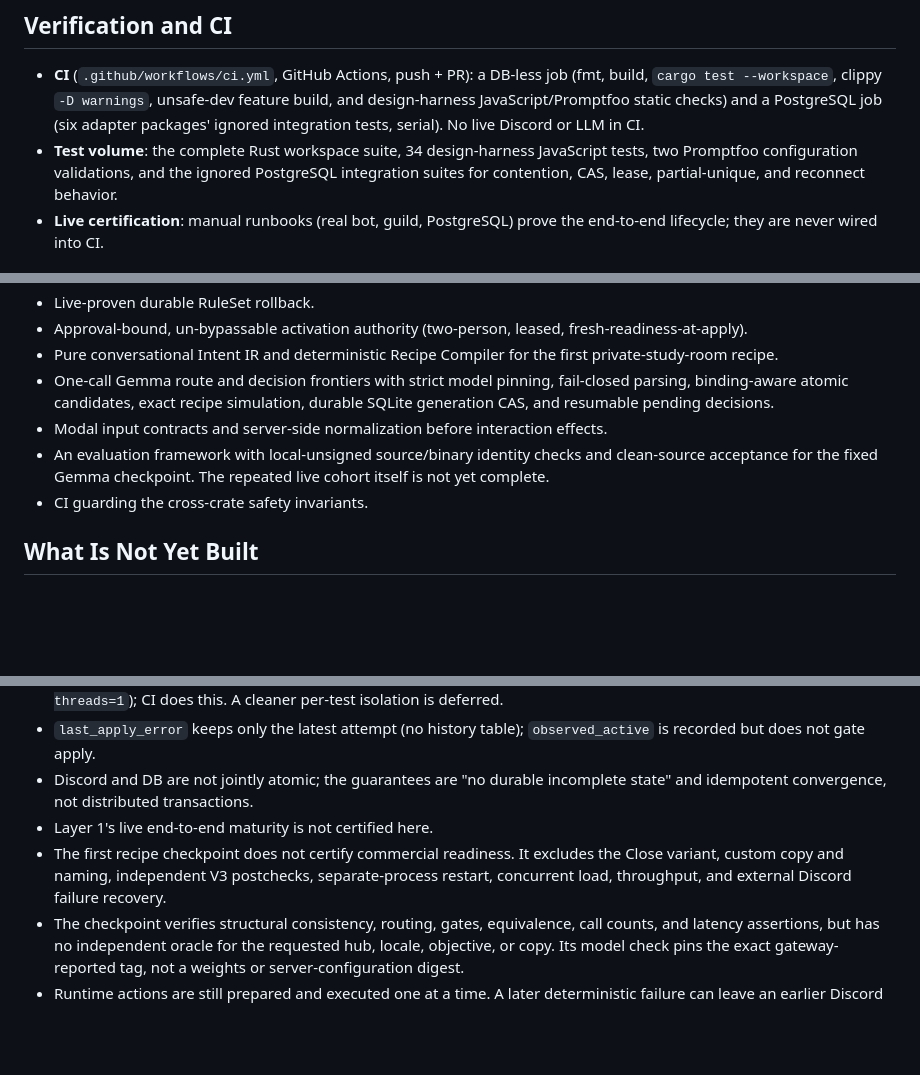
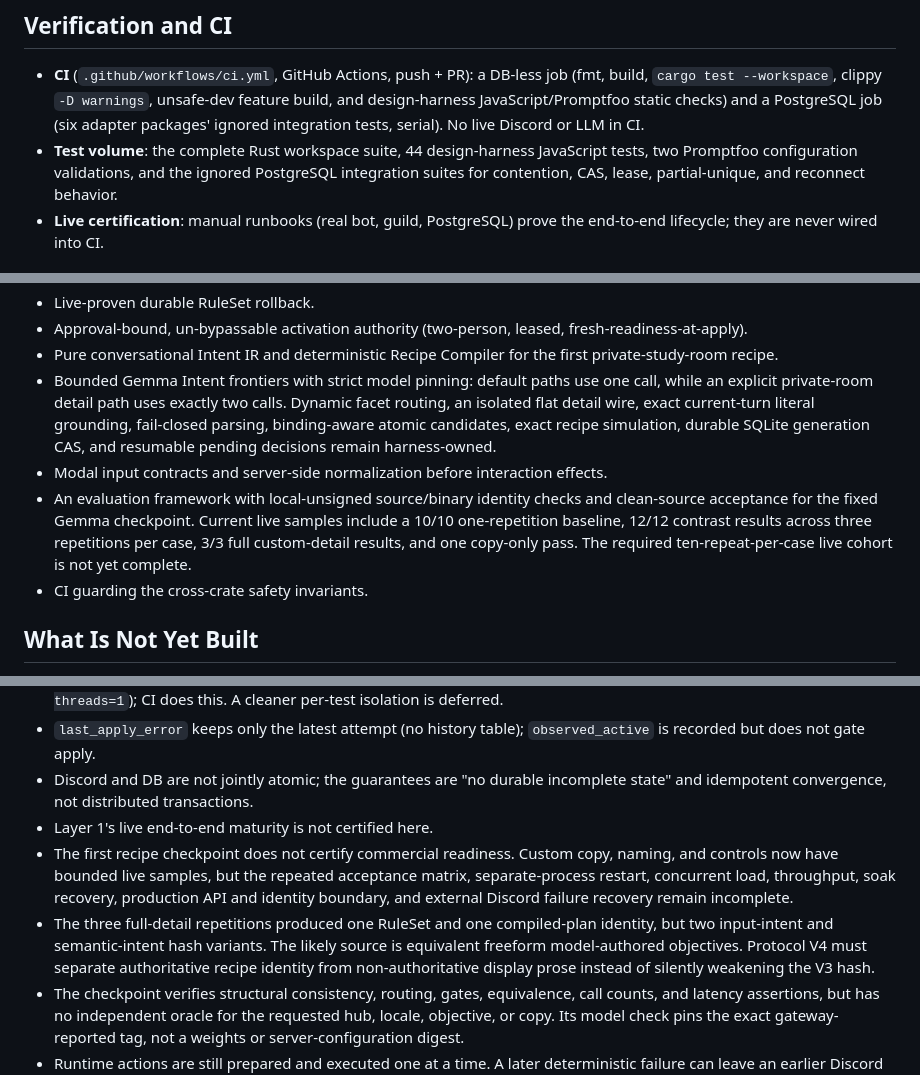
Before and after one commit to jb0xyz/starring, a Markdown page: CURRENT_STATE.md, 3 parts joined by grey strips. GitHub-like rendering; blank space fills up the shorter version.

```diff
--- a/CURRENT_STATE.md
+++ b/CURRENT_STATE.md
@@ -186,7 +199,7 @@ skips approval but keeps every technical safeguard.
   build, and design-harness JavaScript/Promptfoo static checks) and a PostgreSQL
   job (six adapter packages' ignored integration tests, serial). No live Discord
   or LLM in CI.
-- **Test volume**: the complete Rust workspace suite, 34 design-harness
+- **Test volume**: the complete Rust workspace suite, 44 design-harness
   JavaScript tests, two Promptfoo configuration validations, and the ignored
   PostgreSQL integration suites for contention, CAS, lease, partial-unique, and
   reconnect behavior.
@@ -211,14 +224,19 @@ Stated as capabilities (durable across the phase numbering):
   fresh-readiness-at-apply).
 - Pure conversational Intent IR and deterministic Recipe Compiler for the first
   private-study-room recipe.
-- One-call Gemma route and decision frontiers with strict model pinning,
-  fail-closed parsing, binding-aware atomic candidates, exact recipe simulation,
-  durable SQLite generation CAS, and resumable pending decisions.
+- Bounded Gemma Intent frontiers with strict model pinning: default paths use
+  one call, while an explicit private-room detail path uses exactly two calls.
+  Dynamic facet routing, an isolated flat detail wire, exact current-turn
+  literal grounding, fail-closed parsing, binding-aware atomic candidates,
+  exact recipe simulation, durable SQLite generation CAS, and resumable pending
+  decisions remain harness-owned.
 - Modal input contracts and server-side normalization before interaction
   effects.
 - An evaluation framework with local-unsigned source/binary identity checks and
-  clean-source acceptance for the fixed Gemma checkpoint. The repeated live
-  cohort itself is not yet complete.
+  clean-source acceptance for the fixed Gemma checkpoint. Current live samples
+  include a 10/10 one-repetition baseline, 12/12 contrast results across three
+  repetitions per case, 3/3 full custom-detail results, and one copy-only pass.
+  The required ten-repeat-per-case live cohort is not yet complete.
 - CI guarding the cross-crate safety invariants.
 
 ## What Is Not Yet Built
@@ -254,10 +275,16 @@ Stated as capabilities (durable across the phase numbering):
 - Discord and DB are not jointly atomic; the guarantees are "no durable
   incomplete state" and idempotent convergence, not distributed transactions.
 - Layer 1's live end-to-end maturity is not certified here.
-- The first recipe checkpoint does not certify commercial readiness. It excludes
-  the Close variant, custom copy and naming, independent V3 postchecks,
-  separate-process restart, concurrent load, throughput, and external Discord
-  failure recovery.
+- The first recipe checkpoint does not certify commercial readiness. Custom
+  copy, naming, and controls now have bounded live samples, but the repeated
+  acceptance matrix, separate-process restart, concurrent load, throughput,
+  soak recovery, production API and identity boundary, and external Discord
+  failure recovery remain incomplete.
+- The three full-detail repetitions produced one RuleSet and one compiled-plan
+  identity, but two input-intent and semantic-intent hash variants. The likely
+  source is equivalent freeform model-authored objectives. Protocol V4 must
+  separate authoritative recipe identity from non-authoritative display prose
+  instead of silently weakening the V3 hash.
 - The checkpoint verifies structural consistency, routing, gates, equivalence,
   call counts, and latency assertions, but has no independent oracle for the
   requested hub, locale, objective, or copy. Its model check pins the exact
```
Also changed, not shown: other parts of CURRENT_STATE.md (+50 -25 lines), 1 other file.
